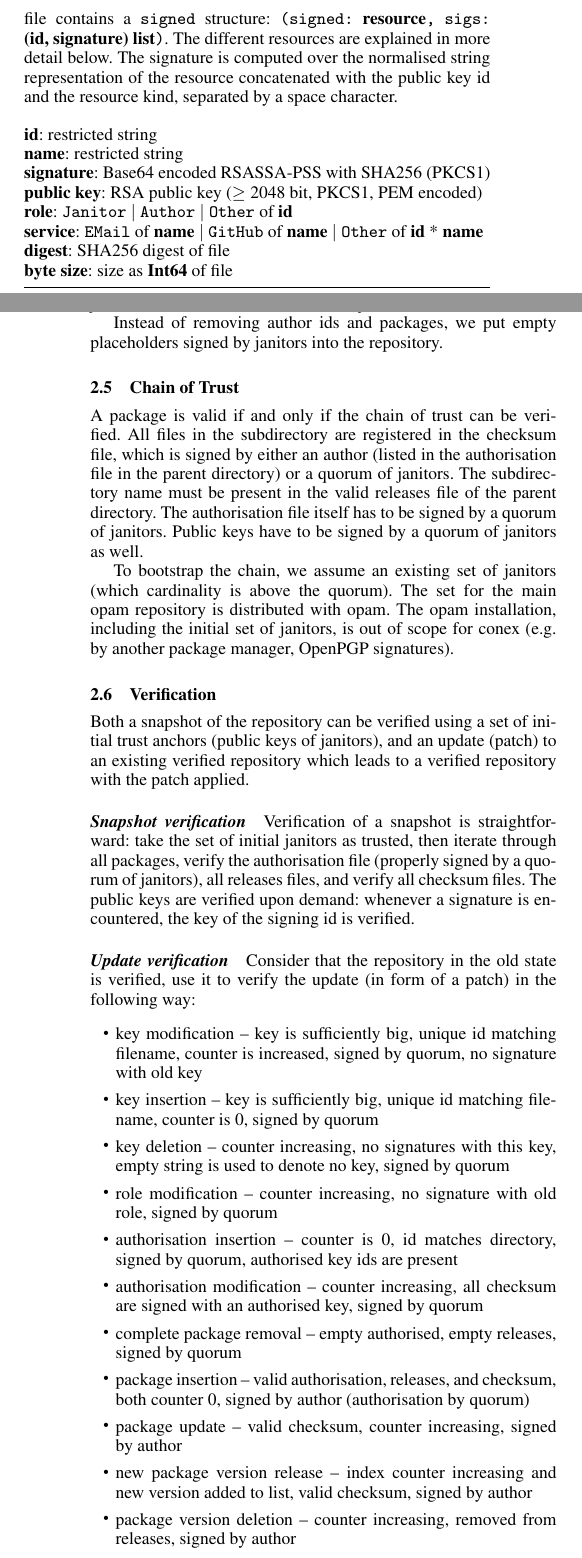
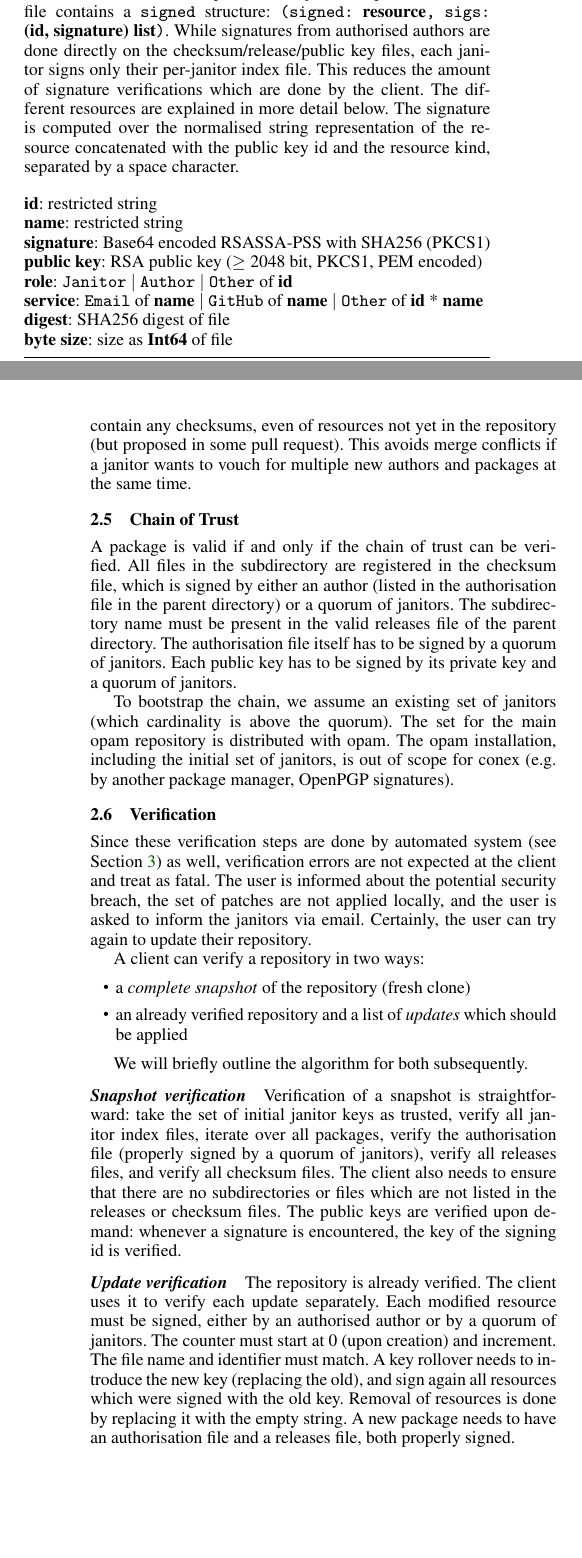
Before and after one commit to hannesm/conex-paper, a LaTeX paper (paper.tex): two parts of the columns of pages 2 and 3 of 5, joined at a grey line, cut so that both start at the same text, the shorter picture padded with empty space. Compiled offline with pdfLaTeX; a missing font is replaced by an installed copy or a similar font.

Commit message:
sg + more concise

```diff
--- a/paper.tex
+++ b/paper.tex
@@ -142,6 +142,8 @@ Each subdirectory must be listed in the \texttt{releases} file, and must contain
 Each file contains a set of key-value pairs.
 Any key-value representation which can be non-ambiguously normalised into a string, can be used (such as the opam format, json, s-expressions).
 Each file contains a \texttt{signed} structure: \texttt{(signed: }\textbf{resource}\texttt{, sigs: }\textbf{(id, signature) list}\texttt{)}.
+While signatures from authorised authors are done directly on the checksum/release/public key files, each janitor signs only their per-janitor index file.
+This reduces the amount of signature verifications which are done by the client.
 The different resources are explained in more detail below.
 The signature is computed over the normalised string representation of the resource concatenated with the public key id and the resource kind, separated by a space character.
 
@@ -228,37 +230,43 @@ resources: \textbf{(name, kind, digest) list}
 \end{figure}
 
 The janitor index file format, shown in Figure~\ref{fig:janindexformat}, contains the janitor identifier, and all resources the janitor vouches for.
-
-Instead of removing author ids and packages, we put empty placeholders signed by janitors into the repository.
+It may contain any checksums, even of resources not yet in the repository (but proposed in some pull request).
+This avoids merge conflicts if a janitor wants to vouch for multiple new authors and packages at the same time.
+%\TODO{to avoid conflicts: it may contain checksums of resources not yet in the repository (in this way, multiple PRs may exist, which are merged once quorum is reached, but individual janitors can put the checksums into their index upfront!)}
 
 \subsection{Chain of Trust}
 A package is valid if and only if the chain of trust can be verified.
 All files in the subdirectory are registered in the checksum file, which is signed by either an author (listed in the authorisation file in the parent directory) or a quorum of janitors.
 The subdirectory name must be present in the valid releases file of the parent directory.
 The authorisation file itself has to be signed by a quorum of janitors.
-Public keys have to be signed by a quorum of janitors as well.
+Each public key has to be signed by its private key and a quorum of janitors.
 
 To bootstrap the chain, we assume an existing set of janitors (which cardinality is above the quorum).
 The set for the main opam repository is distributed with opam.
 The opam installation, including the initial set of janitors, is out of scope for conex (e.g. by another package manager, OpenPGP signatures).
 
 \subsection{Verification}
-Both a snapshot of the repository can be verified using a set of initial trust anchors (public keys of janitors), and an update (patch) to an existing verified repository which leads to a verified repository with the patch applied.
+Since these verification steps are done by automated system (see Section~\ref{sec:shortcuts}) as well, verification errors are not expected at the client and treat as fatal.
+The user is informed about the potential security breach, the set of patches are not applied locally, and the user is asked to inform the janitors via email.
+Certainly, the user can try again to update their repository.
 
-\paragraph{Snapshot verification}  Verification of a snapshot is straightforward: take the set of initial janitors as trusted, then iterate through all packages, verify the authorisation file (properly signed by a quorum of janitors), all releases files, and verify all checksum files.
+A client can verify a repository in two ways:
+\begin{itemize}
+  \item a \emph{complete snapshot} of the repository (fresh clone)
+  \item an already verified repository and a list of \emph{updates} which should be applied
+\end{itemize}
+
+We will briefly outline the algorithm for both subsequently.
+
+\paragraph{Snapshot verification}  Verification of a snapshot is straightforward: take the set of initial janitor keys as trusted, verify all janitor index files, iterate over all packages, verify the authorisation file (properly signed by a quorum of janitors), verify all releases files, and verify all checksum files.
+The client also needs to ensure that there are no subdirectories or files which are not listed in the releases or checksum files.
 The public keys are verified upon demand: whenever a signature is encountered, the key of the signing id is verified.
 
-\paragraph{Update verification}  Consider that the repository in the old state is verified, use it to verify the update (in form of a patch) in the following way:
-\begin{itemize}
-  \item key modification -- key is sufficiently big, unique id matching filename, counter is increased, signed by quorum, no signature with old key
-  \item key insertion -- key is sufficiently big, unique id matching filename, counter is 0, signed by quorum
-  \item key deletion -- counter increasing, no signatures with this key, empty string is used to denote no key, signed by quorum
-  \item role modification -- counter increasing, no signature with old role, signed by quorum
-  \item authorisation insertion -- counter is 0, id matches directory, signed by quorum, authorised key ids are present
-  \item authorisation modification -- counter increasing, all checksum are signed with an authorised key, signed by quorum
-  \item complete package removal -- empty authorised, empty releases, signed by quorum
-  \item package insertion -- valid authorisation, releases, and checksum, both counter 0, signed by author (authorisation by quorum)
-  \item package update -- valid checksum, counter increasing, signed by author
-  \item new package version release -- index counter increasing and new version added to list, valid checksum, signed by author
-  \item package version deletion -- counter increasing, removed from releases, signed by author
-\end{itemize}
+\paragraph{Update verification}  The repository is already verified.
+The client uses it to verify each update separately.
+Each modified resource must be signed, either by an authorised author or by a quorum of janitors.
+The counter must start at 0 (upon creation) and increment.
+The file name and identifier must match.
+A key rollover needs to introduce the new key (replacing the old), and sign again all resources which were signed with the old key.
+Removal of resources is done by replacing it with the empty string.
+A new package needs to have an authorisation file and a releases file, both properly signed.
```
Also changed, not shown: paper.pdf, paper.tex (36 more changed lines).
